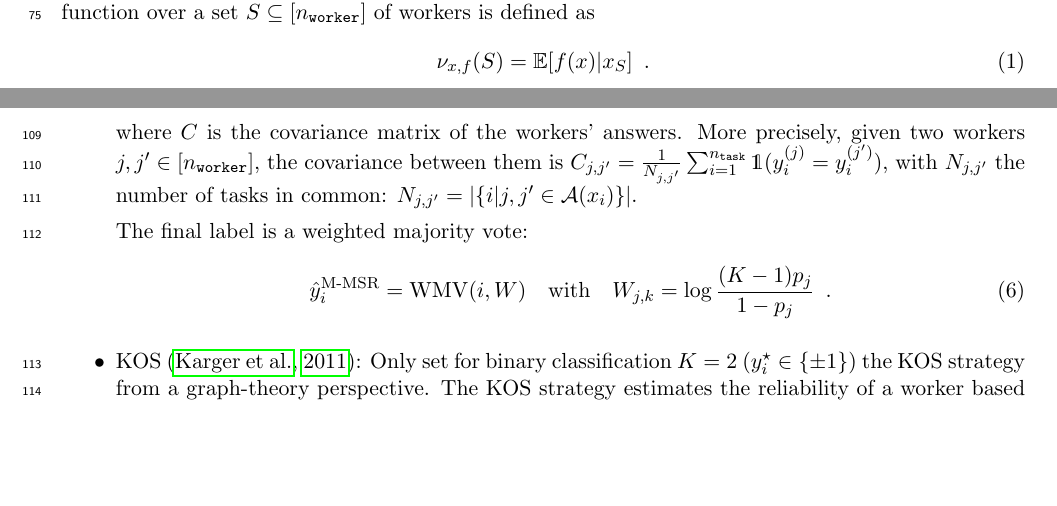
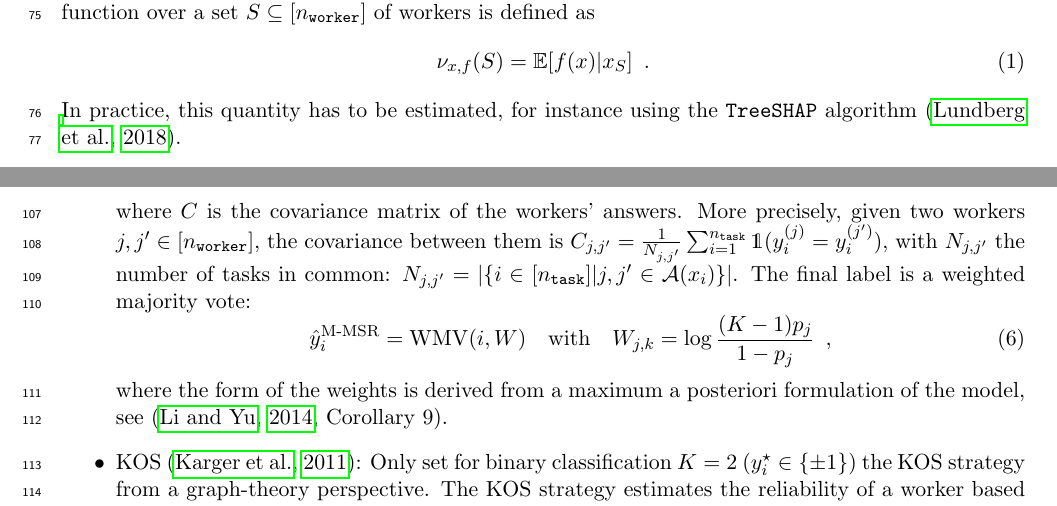
Before and after one commit to tanglef/Shapp_agg, a LaTeX document (cap_tex/cap2024.tex): two parts of pages 2 and 4 of 10, joined at a grey line, cut so that both start at the same text, the shorter picture padded with empty space. Compiled offline with pdfLaTeX.

Commit message:
pass on sec 2

```diff
--- a/cap_tex/cap2024.tex
+++ b/cap_tex/cap2024.tex
@@ -94,11 +94,11 @@ On released datasets, to compute performance metrics, partial true labels are ma
 We denote $\mathcal{D}_\texttt{train}$ the set of tasks with their true labels unknown and $\mathcal{D}_\texttt{test}$ the set of tasks with known true labels. Note that these true labels are only used at test time.
 Both workers and aggregation strategies do not have access to the true labels. Their goal is to recover it.
 
-The impact of a worker on a task $x\in\mathcal{X}$ for a classifier $f$ is evaluated by a value function $\nu_{x,f}:2^{[n_\texttt{worker}]}\rightarrow \mathbb{R}$  such that for any set of workers $S\subset [n_\texttt{worker}]$ and any worker $j_0\notin S$, $\nu_{x,f}(S\cup\{j_0\}) - \nu(S)$ is the marginal contribution of worker $j_0$ over $S$. In a classification setting with output $f(x)$, the value function over a set $S\subseteq [n_\texttt{worker}]$ of workers is defined as
+The impact of a worker on a task $x\in\mathcal{X}$, for a classifier $f$, is evaluated by a value function $\nu_{x,f}:2^{[n_\texttt{worker}]}\rightarrow \mathbb{R}$ such that for any set of workers $S\subset [n_\texttt{worker}]$ and any worker $j_0\notin S$, $\nu_{x,f}(S\cup\{j_0\}) - \nu(S)$ is the marginal contribution of worker $j_0$ over $S$. In a classification setting with output $f(x)$, the value function over a set $S\subseteq [n_\texttt{worker}]$ of workers is defined as
 \begin{equation}\label{eq:nu}
   \nu_{x,f}(S) = \mathbb{E}[f(x)|x_S] \enspace.
 \end{equation}
-
+In practice, this quantity has to be estimated, for instance using the \texttt{TreeSHAP} algorithm \citep{lundberg2018consistent}.
 \paragraph{Existing weighted label aggregation strategies.}
 
 In this work, we focus on label aggregation strategies as weighted Majority Votes \citep{littlestone1994weighted} -- \emph{i.e.} that can be written as:
@@ -160,12 +159,11 @@ Let us detail existing label aggregation strategies that fit into this framework
   This reliability can be estimated by solving a rank-one matrix completion problem defined as:
   \[\mathbb{E}\left[\frac{K}{K-1}C - \frac{1}{K-1}\mathds{1}\mathds{1}^\top\right]=ss^\top \enspace,\]
   where $C$ is the covariance matrix of the workers' answers.
-  More precisely, given two workers $j,j' \in [n_\texttt{worker}]$, the covariance between them is $C_{j,j'} = \frac{1}{N_{j,j'}}\sum_{i=1}^{n_\texttt{task}} \mathds{1}(y_i^{(j)}=y_i^{(j')})$, with $N_{j,j'}$ the number of tasks in common: $N_{j,j'}=|\{i|j,j'\in\mathcal{A}(x_i)\}|$.
-
-  The final label is a weighted majority vote:
+  More precisely, given two workers $j,j' \in [n_\texttt{worker}]$, the covariance between them is $C_{j,j'} = \frac{1}{N_{j,j'}}\sum_{i=1}^{n_\texttt{task}} \mathds{1}(y_i^{(j)}=y_i^{(j')})$, with $N_{j,j'}$ the number of tasks in common: $N_{j,j'}=|\{i \in [n_\texttt{task}] |j,j'\in\mathcal{A}(x_i)\}|$. The final label is a weighted majority vote:
   \begin{equation}
-    \hat y_i^{\text{M-MSR}} = \mathrm{WMV}(i, W)\quad \text{with}\quad W_{j,k}=\log\frac{(K-1)p_j}{1-p_j}\enspace.
+    \hat y_i^{\text{M-MSR}} = \mathrm{WMV}(i, W)\quad \text{with}\quad W_{j,k}=\log\frac{(K-1)p_j}{1-p_j}\enspace,
   \end{equation}
+  where the form of the weights is derived from a maximum a posteriori formulation of the model, see \citep[Corollary 9]{li2014error}.
   % XXX Expectation C, and the model itself are a bit obscure, we should detail this more.
 
   % XXX : we should drop this strategy, or reduce it drastically as it is not adapted to non-binary settings.
```
Also changed, not shown: cap_tex/cap2024.bib (+7 -0 lines), cap_tex/cap2024.tex (11 more changed lines).
